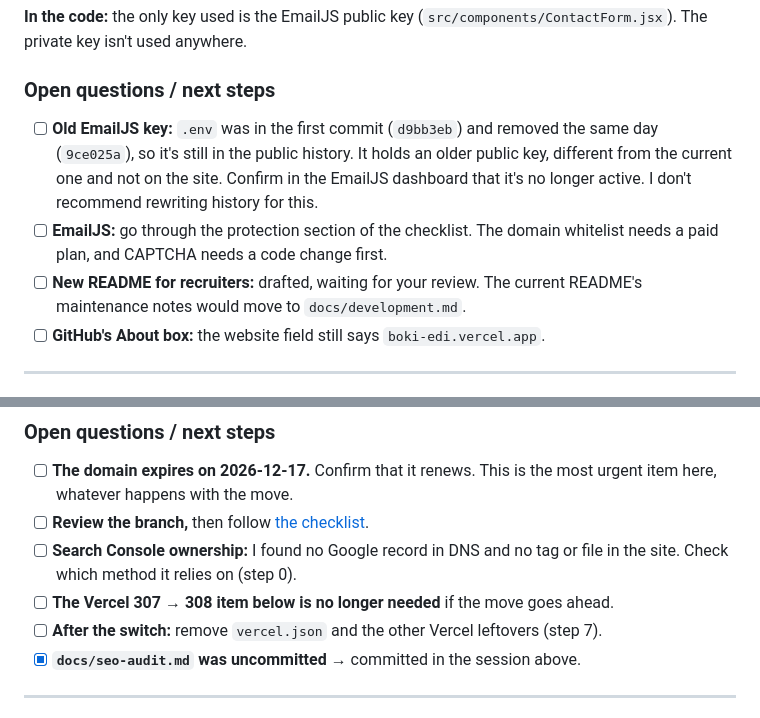
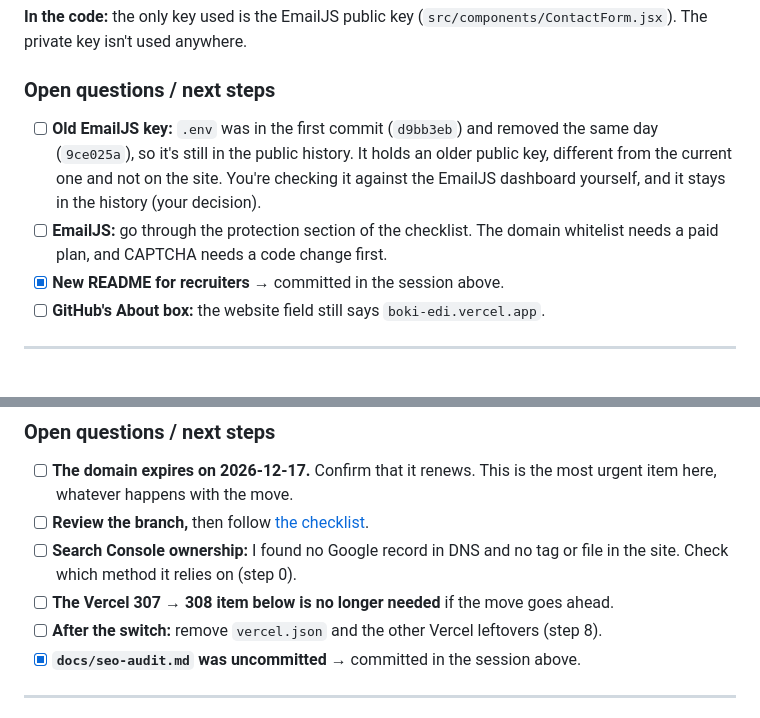
Before and after one commit to boris-karasek/boki-edi, a Markdown page: CHANGES.md, 2 parts joined by grey strips. Rendered like a GitHub page.

```diff
--- a/CHANGES.md
+++ b/CHANGES.md
@@ -27,9 +59,9 @@ Topic: the repository stays public, as part of your portfolio, so the plan to ma
 
 ### Open questions / next steps
 
-- [ ] **Old EmailJS key:** `.env` was in the first commit (`d9bb3eb`) and removed the same day (`9ce025a`), so it's still in the public history. It holds an older public key, different from the current one and not on the site. Confirm in the EmailJS dashboard that it's no longer active. I don't recommend rewriting history for this.
+- [ ] **Old EmailJS key:** `.env` was in the first commit (`d9bb3eb`) and removed the same day (`9ce025a`), so it's still in the public history. It holds an older public key, different from the current one and not on the site. You're checking it against the EmailJS dashboard yourself, and it stays in the history (your decision).
 - [ ] **EmailJS:** go through the protection section of the checklist. The domain whitelist needs a paid plan, and CAPTCHA needs a code change first.
-- [ ] **New README for recruiters:** drafted, waiting for your review. The current README's maintenance notes would move to `docs/development.md`.
+- [x] **New README for recruiters** → committed in the session above.
 - [ ] **GitHub's About box:** the website field still says `boki-edi.vercel.app`.
 
 ---
@@ -82,7 +114,7 @@ Topic: moving the hosting from Vercel to Netlify's Free plan with no change visi
 - [ ] **Review the branch,** then follow [the checklist](docs/hosting-migration.md#checklist).
 - [ ] **Search Console ownership:** I found no Google record in DNS and no tag or file in the site. Check which method it relies on (step 0).
 - [ ] **The Vercel 307 → 308 item below is no longer needed** if the move goes ahead.
-- [ ] **After the switch:** remove `vercel.json` and the other Vercel leftovers (step 7).
+- [ ] **After the switch:** remove `vercel.json` and the other Vercel leftovers (step 8).
 - [x] **`docs/seo-audit.md` was uncommitted** → committed in the session above.
 
 ---
```
Also changed, not shown: other parts of CHANGES.md (+32 -0 lines).
